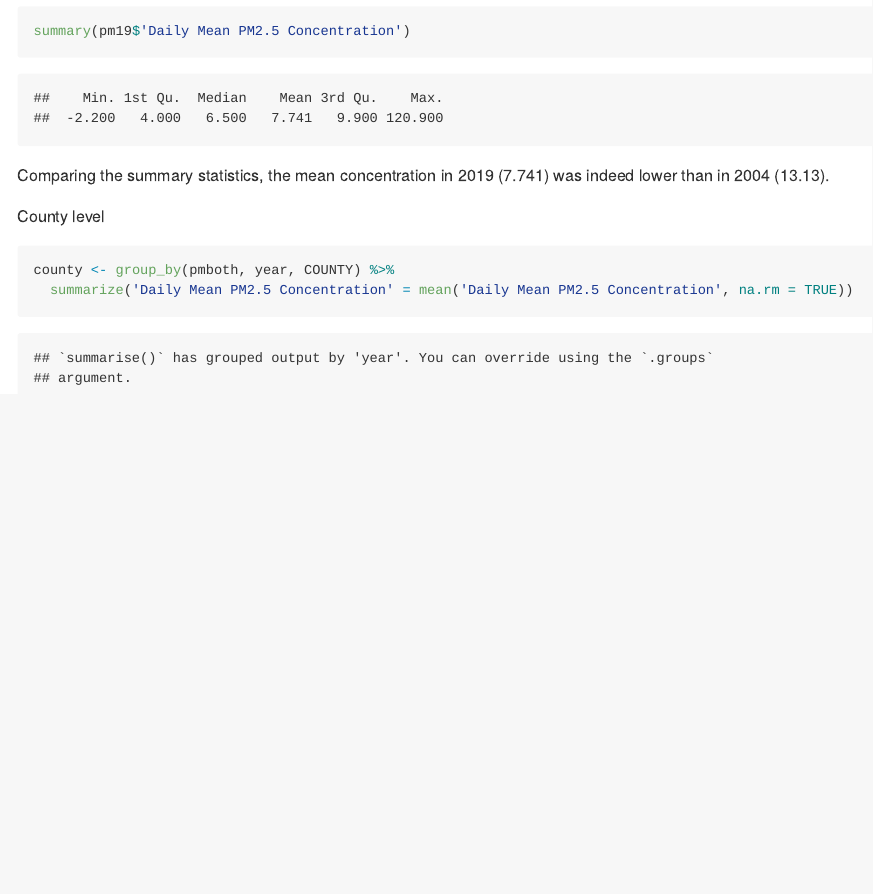
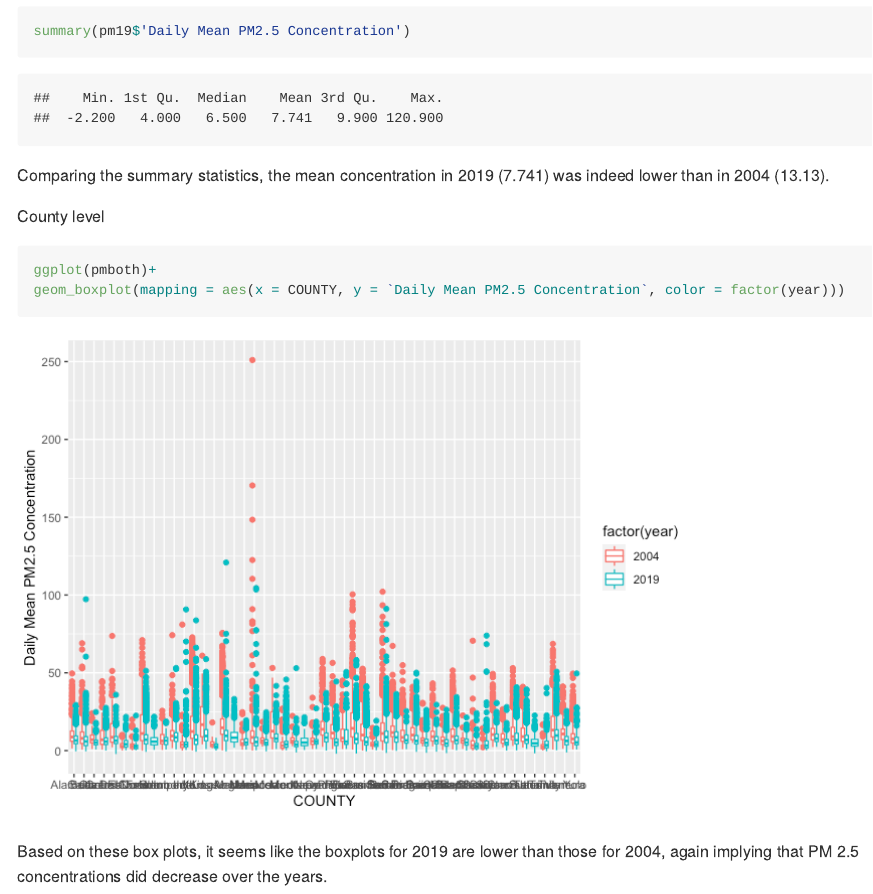
Before and after one commit to megantra/pm566-labs, an R Markdown document (pm566-homeworks/HW1.Rmd): the page in a window 1100 px wide, from 9870 px down. The pictures show the output file pm566-homeworks/HW1.md that the author committed with the source, drawn offline in the style of GitHub.

Commit message:
HW1 turn in! https://github.com/USCbiostats/PM566/issues/58

````diff
--- a/pm566-homeworks/HW1.Rmd
+++ b/pm566-homeworks/HW1.Rmd
@@ -124,7 +124,10 @@ Comparing the summary statistics, the mean concentration in 2019 (7.741) was ind
 
 County level
 
+
 ```{r}
-county <- group_by(pmboth, year, COUNTY) %>%
-  summarize('Daily Mean PM2.5 Concentration' = mean('Daily Mean PM2.5 Concentration', na.rm = TRUE))
+ggplot(pmboth)+
+geom_boxplot(mapping = aes(x = COUNTY, y = `Daily Mean PM2.5 Concentration`, color = factor(year)))
 ```
+
+Based on these box plots, it seems like the boxplots for 2019 are lower than those for 2004, again implying that PM 2.5 concentrations did decrease over the years.
````
Also changed, not shown: pm566-homeworks/HW1.md, pm566-homeworks/HW1_files/figure-gfm/unnamed-chunk-14-1.png (added), pm566-homeworks/HW1_files/figure-gfm/unnamed-chunk-9-1.png.
